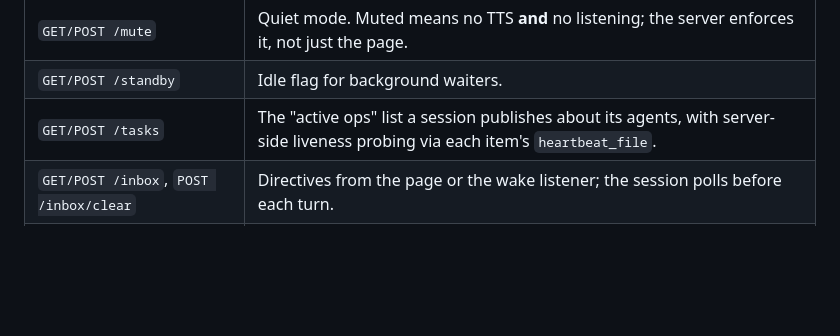
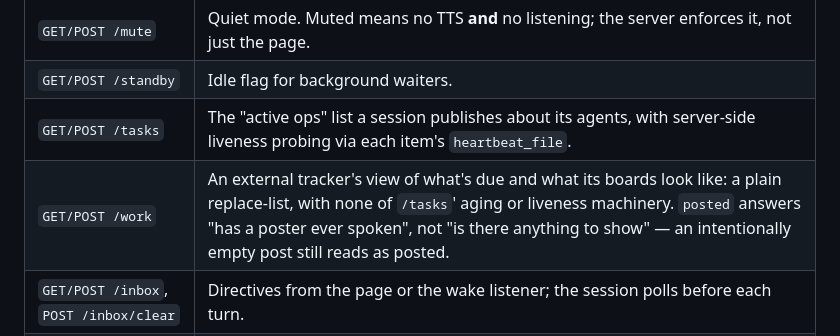
Before and after one commit to ppfenning/voice-hud, a Markdown page: README.md, the part around the change. Rendered like a GitHub page; blank space fills up the shorter version.

Commit message:
epic epic-voice-hud-public-12: readme-work-and-env-docs
(cherry picked from commit 277c62490922517c621e8626be028f0932507415)

```diff
--- a/README.md
+++ b/README.md
@@ -129,6 +129,7 @@ the top of `voice_hud/server.py`. In short:
 | `GET/POST /mute` | Quiet mode. Muted means no TTS **and** no listening; the server enforces it, not just the page. |
 | `GET/POST /standby` | Idle flag for background waiters. |
 | `GET/POST /tasks` | The "active ops" list a session publishes about its agents, with server-side liveness probing via each item's `heartbeat_file`. |
+| `GET/POST /work` | An external tracker's view of what's due and what its boards look like: a plain replace-list, with none of `/tasks`' aging or liveness machinery. `posted` answers "has a poster ever spoken", not "is there anything to show" — an intentionally empty post still reads as posted. |
 | `GET/POST /inbox`, `POST /inbox/clear` | Directives from the page or the wake listener; the session polls before each turn. |
 | `POST /inbox/audio` | A WAV body: rejected as silence or filler by the same gate as the ambient wake, otherwise transcribed and queued. |
 | `POST /say` | Append a text-only assistant line while muted. |
```
